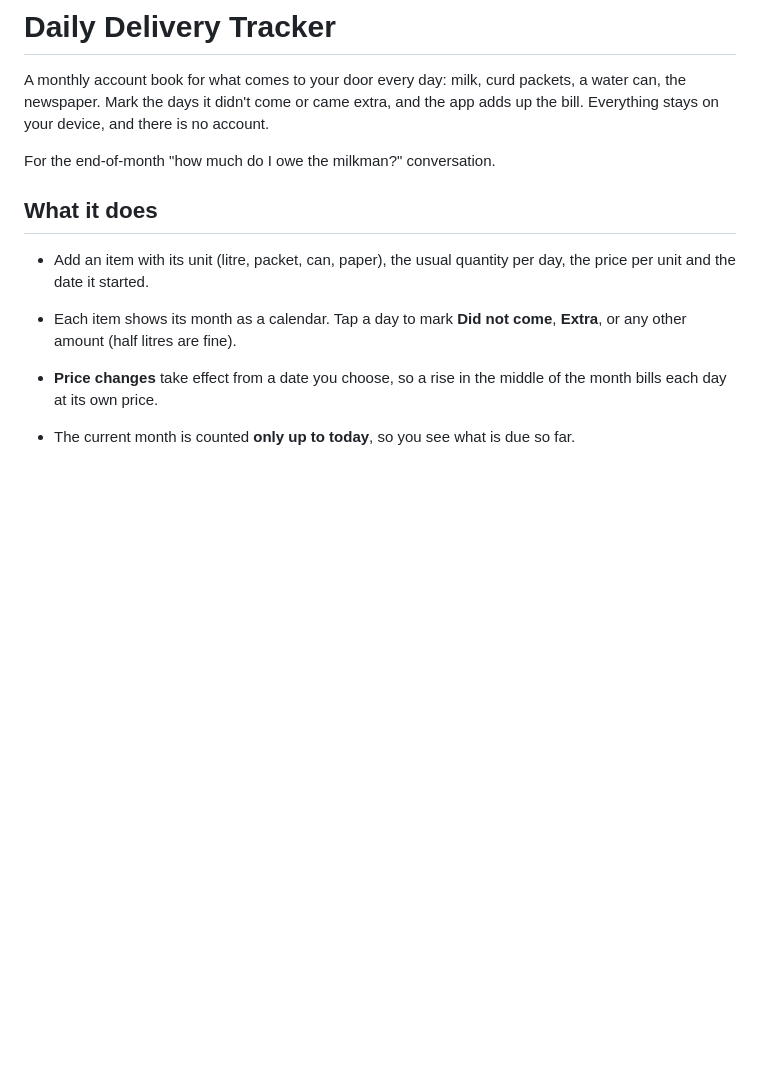
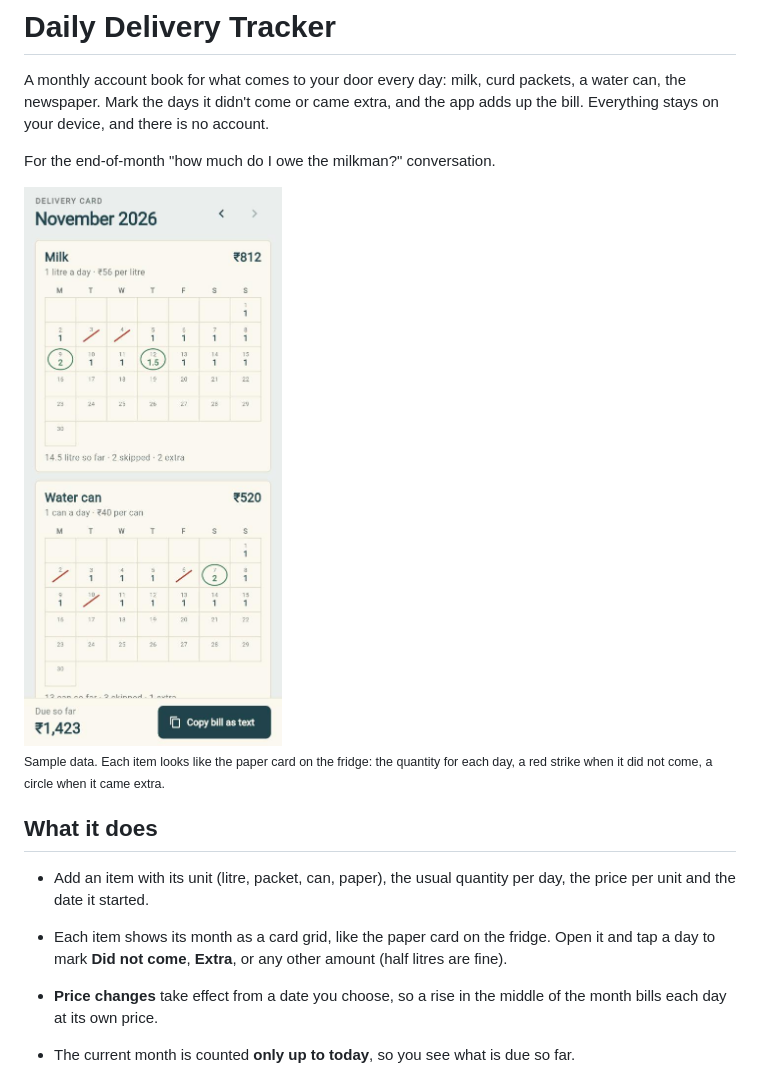
Before and after one commit to ChandraChaan/daily-delivery-tracker, a Markdown page: README.md, the part around the change. Drawn GitHub-style; pictures changed too: docs/card.jpg (added); blank space fills up the shorter version.

Commit message:
Redesign: each item as a paper delivery card with pen marks for skipped and extra days

```diff
--- a/README.md
+++ b/README.md
@@ -4,10 +4,14 @@ A monthly account book for what comes to your door every day: milk, curd packets
 
 For the end-of-month "how much do I owe the milkman?" conversation.
 
+<img src="docs/card.jpg" width="300" alt="Month cards for milk and a water can, with skipped days struck in red and extra days circled">
+
+<sub>Sample data. Each item looks like the paper card on the fridge: the quantity for each day, a red strike when it did not come, a circle when it came extra.</sub>
+
 ## What it does
 
 - Add an item with its unit (litre, packet, can, paper), the usual quantity per day, the price per unit and the date it started.
-- Each item shows its month as a calendar. Tap a day to mark **Did not come**, **Extra**, or any other amount (half litres are fine).
+- Each item shows its month as a card grid, like the paper card on the fridge. Open it and tap a day to mark **Did not come**, **Extra**, or any other amount (half litres are fine).
 - **Price changes** take effect from a date you choose, so a rise in the middle of the month bills each day at its own price.
 - The current month is counted **only up to today**, so you see what is due so far.
 - **Copy bill as text** puts a plain bill on the clipboard, ready to paste into WhatsApp or SMS:
```
Also changed, not shown: 8 other files.
